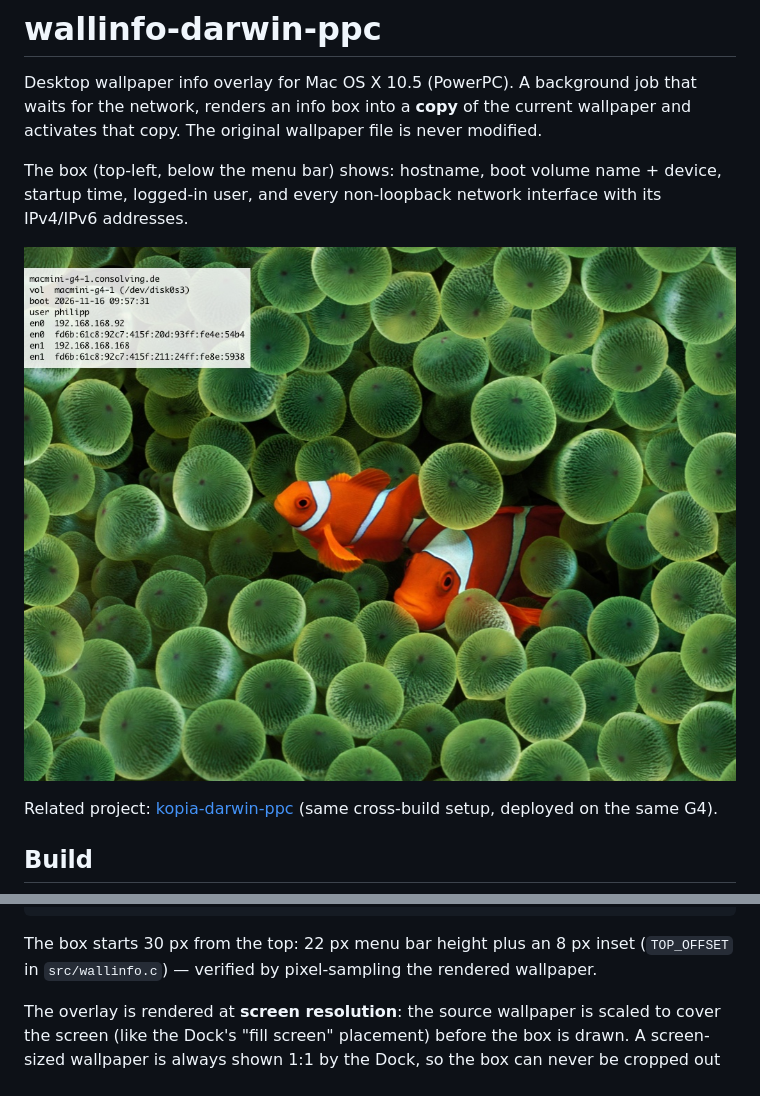
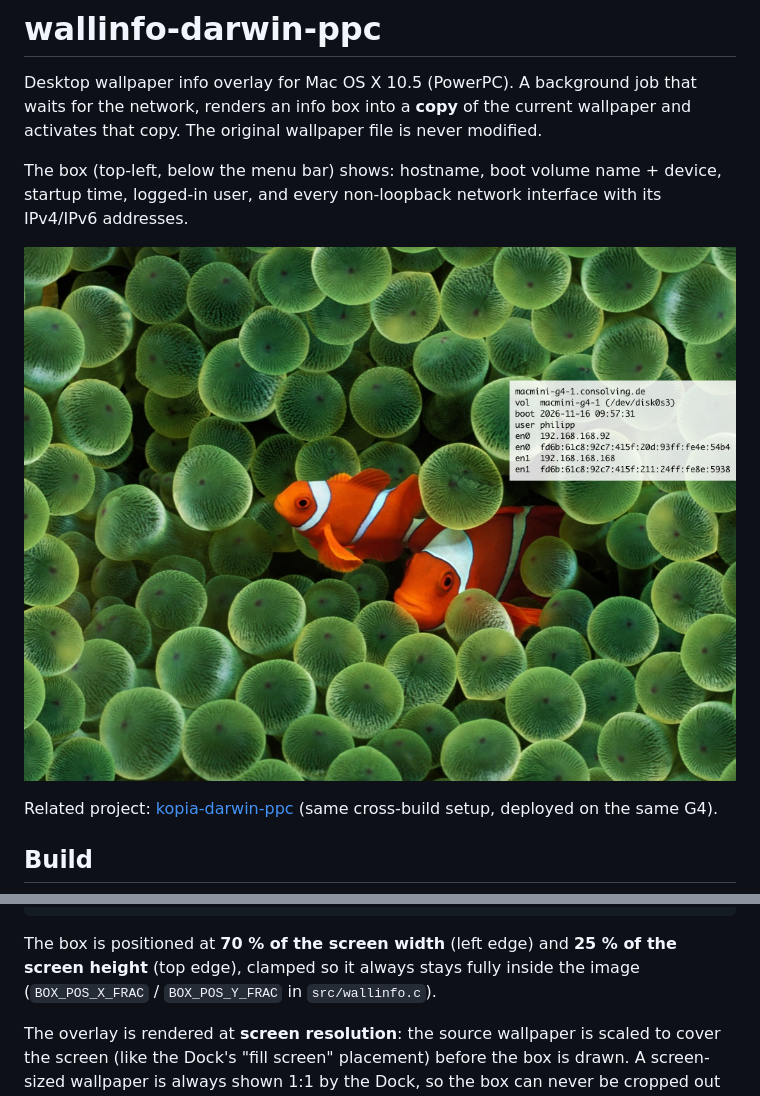
Before and after one commit to phaus/wallinfo-darwin-ppc, a Markdown page: README.md, 2 parts joined by grey strips. Rendered like a GitHub page; pictures changed too: docs/wallpaper-example.jpg.

Commit message:
move info box to 70% width / 25% height
Position is now fractional (BOX_POS_X_FRAC / BOX_POS_Y_FRAC) and clamped
to stay inside the image. docs/wallpaper-example.jpg re-rendered.

````diff
--- a/README.md
+++ b/README.md
@@ -86,9 +86,9 @@ en1  192.168.168.168
 en1  fd00:...
 ```
 
-The box starts 30 px from the top: 22 px menu bar height plus an 8 px inset
-(`TOP_OFFSET` in `src/wallinfo.c`) — verified by pixel-sampling the rendered
-wallpaper.
+The box is positioned at **70 % of the screen width** (left edge) and
+**25 % of the screen height** (top edge), clamped so it always stays fully
+inside the image (`BOX_POS_X_FRAC` / `BOX_POS_Y_FRAC` in `src/wallinfo.c`).
 
 The overlay is rendered at **screen resolution**: the source wallpaper is
 scaled to cover the screen (like the Dock's "fill screen" placement) before
````
Also changed, not shown: 1 other file.
